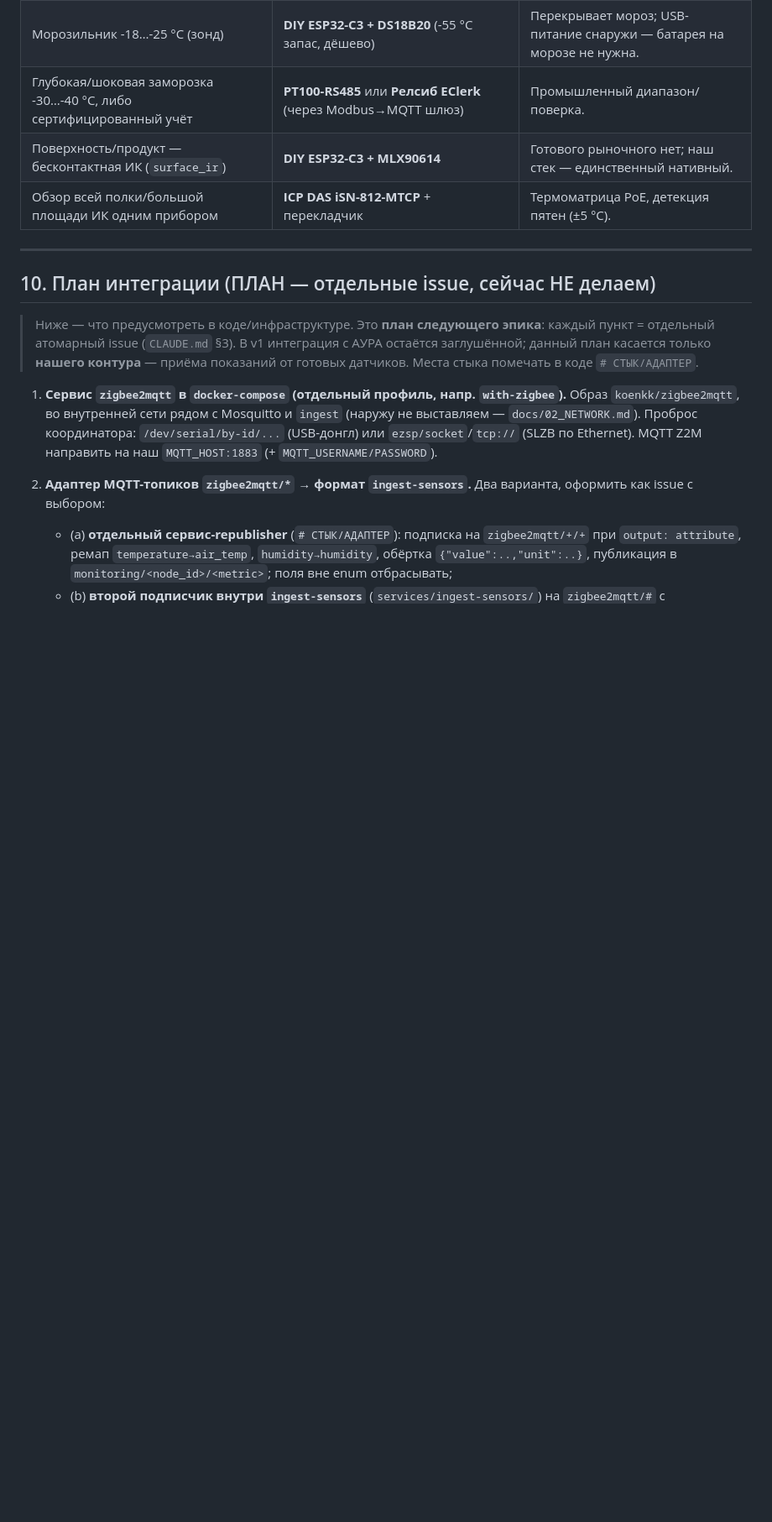
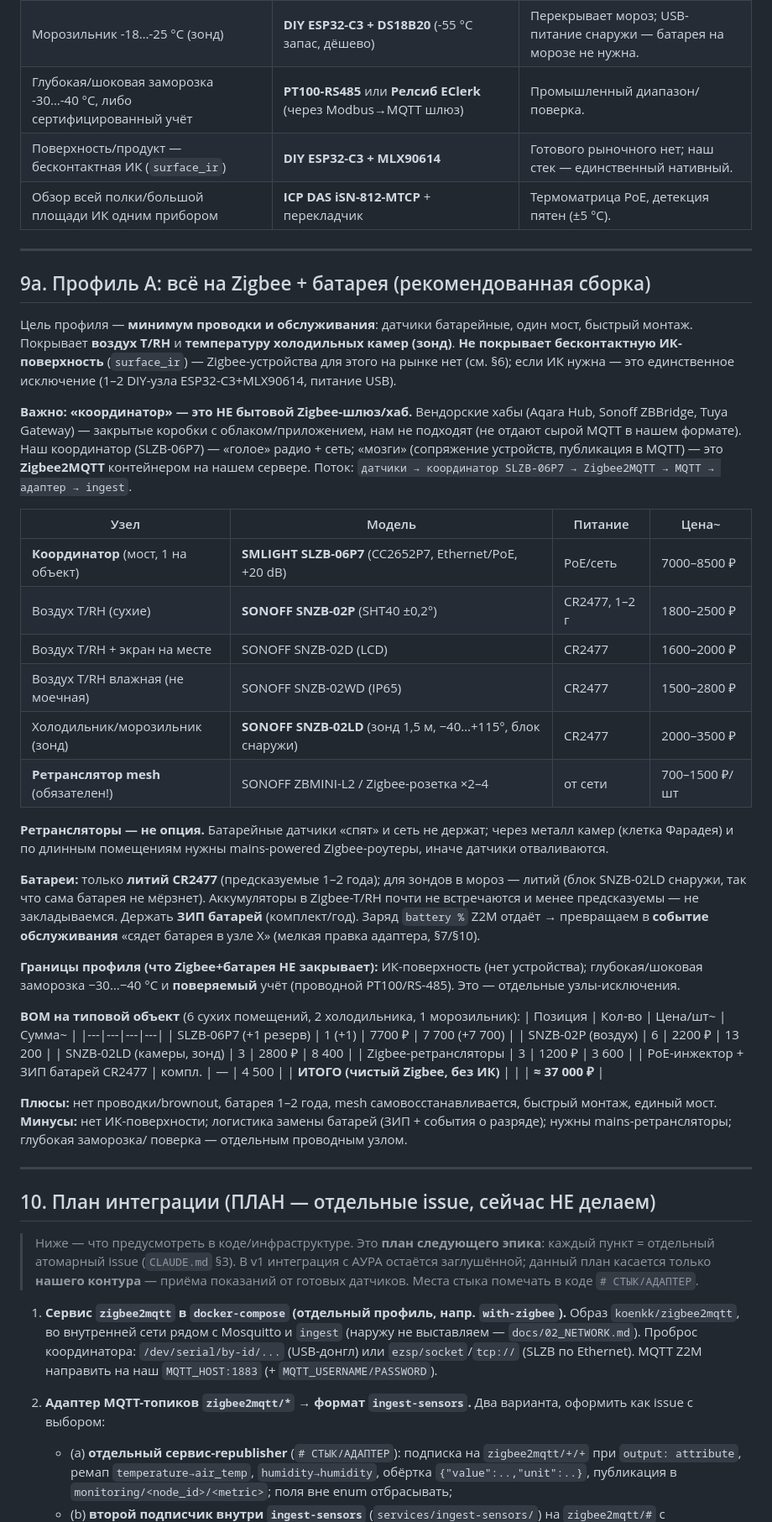
Before and after one commit to Rivega42/autom_for_varnaev, a Markdown page: docs/16_READYMADE_SENSORS.md, the part around the change. Shown at 84% size. Drawn GitHub-style; blank space fills up the shorter version.

Commit message:
docs: профиль А — всё на Zigbee + батарея (рекомендованная сборка) (#365) (#376)
Добавлен §9а в docs/16_READYMADE_SENSORS.md: готовый профиль «чистый Zigbee на
батарее» — координатор SLZB-06P7 + SNZB-02P (воздух) + SNZB-02LD (зонд камер) +
mains-ретрансляторы. Явно оговорено: «координатор» ≠ бытовой облачный хаб (мозги —
Zigbee2MQTT на сервере); ИК-поверхность Zigbee не закрывает (исключение —
DIY ESP32+MLX). Тип батарей (CR2477 литий), ретрансляторы как обязательный
элемент mesh, событие «разряд батареи», BOM ≈37 000 ₽ и границы профиля.

Co-authored-by: Claude Opus 4.8 (1M context) <noreply@anthropic.com>

```diff
--- a/docs/16_READYMADE_SENSORS.md
+++ b/docs/16_READYMADE_SENSORS.md
@@ -268,6 +268,61 @@ ESPHome-узлах.
 
 ---
 
+## 9а. Профиль А: всё на Zigbee + батарея (рекомендованная сборка)
+
+Цель профиля — **минимум проводки и обслуживания**: датчики батарейные, один мост,
+быстрый монтаж. Покрывает **воздух T/RH** и **температуру холодильных камер (зонд)**.
+**Не покрывает бесконтактную ИК-поверхность** (`surface_ir`) — Zigbee-устройства
+для этого на рынке нет (см. §6); если ИК нужна — это единственное исключение
+(1–2 DIY-узла ESP32-C3+MLX90614, питание USB).
+
+**Важно: «координатор» — это НЕ бытовой Zigbee-шлюз/хаб.** Вендорские хабы (Aqara
+Hub, Sonoff ZBBridge, Tuya Gateway) — закрытые коробки с облаком/приложением, нам
+не подходят (не отдают сырой MQTT в нашем формате). Наш координатор (SLZB-06P7) —
+«голое» радио + сеть; «мозги» (сопряжение устройств, публикация в MQTT) — это
+**Zigbee2MQTT** контейнером на нашем сервере. Поток:
+`датчики → координатор SLZB-06P7 → Zigbee2MQTT → MQTT → адаптер → ingest`.
+
+| Узел | Модель | Питание | Цена~ |
+|---|---|---|---|
+| **Координатор** (мост, 1 на объект) | **SMLIGHT SLZB-06P7** (CC2652P7, Ethernet/PoE, +20 dB) | PoE/сеть | 7000–8500 ₽ |
+| Воздух T/RH (сухие) | **SONOFF SNZB-02P** (SHT40 ±0,2°) | CR2477, 1–2 г | 1800–2500 ₽ |
+| Воздух T/RH + экран на месте | SONOFF SNZB-02D (LCD) | CR2477 | 1600–2000 ₽ |
+| Воздух T/RH влажная (не моечная) | SONOFF SNZB-02WD (IP65) | CR2477 | 1500–2800 ₽ |
+| Холодильник/морозильник (зонд) | **SONOFF SNZB-02LD** (зонд 1,5 м, −40…+115°, блок снаружи) | CR2477 | 2000–3500 ₽ |
+| **Ретранслятор mesh** (обязателен!) | SONOFF ZBMINI-L2 / Zigbee-розетка ×2–4 | от сети | 700–1500 ₽/шт |
+
+**Ретрансляторы — не опция.** Батарейные датчики «спят» и сеть не держат; через
+металл камер (клетка Фарадея) и по длинным помещениям нужны mains-powered
+Zigbee-роутеры, иначе датчики отваливаются.
+
+**Батареи:** только **литий CR2477** (предсказуемые 1–2 года); для зондов в мороз —
+литий (блок SNZB-02LD снаружи, так что сама батарея не мёрзнет). Аккумуляторы в
+Zigbee-T/RH почти не встречаются и менее предсказуемы — не закладываемся. Держать
+**ЗИП батарей** (комплект/год). Заряд `battery %` Z2M отдаёт → превращаем в
+**событие обслуживания** «сядет батарея в узле X» (мелкая правка адаптера, §7/§10).
+
+**Границы профиля (что Zigbee+батарея НЕ закрывает):** ИК-поверхность (нет
+устройства); глубокая/шоковая заморозка −30…−40 °C и **поверяемый** учёт (проводной
+PT100/RS-485). Это — отдельные узлы-исключения.
+
+**BOM на типовой объект** (6 сухих помещений, 2 холодильника, 1 морозильник):
+| Позиция | Кол-во | Цена/шт~ | Сумма~ |
+|---|---|---|---|
+| SLZB-06P7 (+1 резерв) | 1 (+1) | 7700 ₽ | 7 700 (+7 700) |
+| SNZB-02P (воздух) | 6 | 2200 ₽ | 13 200 |
+| SNZB-02LD (камеры, зонд) | 3 | 2800 ₽ | 8 400 |
+| Zigbee-ретрансляторы | 3 | 1200 ₽ | 3 600 |
+| PoE-инжектор + ЗИП батарей CR2477 | компл. | — | 4 500 |
+| **ИТОГО (чистый Zigbee, без ИК)** | | | **≈ 37 000 ₽** |
+
+**Плюсы:** нет проводки/brownout, батарея 1–2 года, mesh самовосстанавливается,
+быстрый монтаж, единый мост. **Минусы:** нет ИК-поверхности; логистика замены
+батарей (ЗИП + события о разряде); нужны mains-ретрансляторы; глубокая заморозка/
+поверка — отдельным проводным узлом.
+
+---
+
 ## 10. План интеграции (ПЛАН — отдельные issue, сейчас НЕ делаем)
 
 > Ниже — что предусмотреть в коде/инфраструктуре. Это **план следующего эпика**:
```
